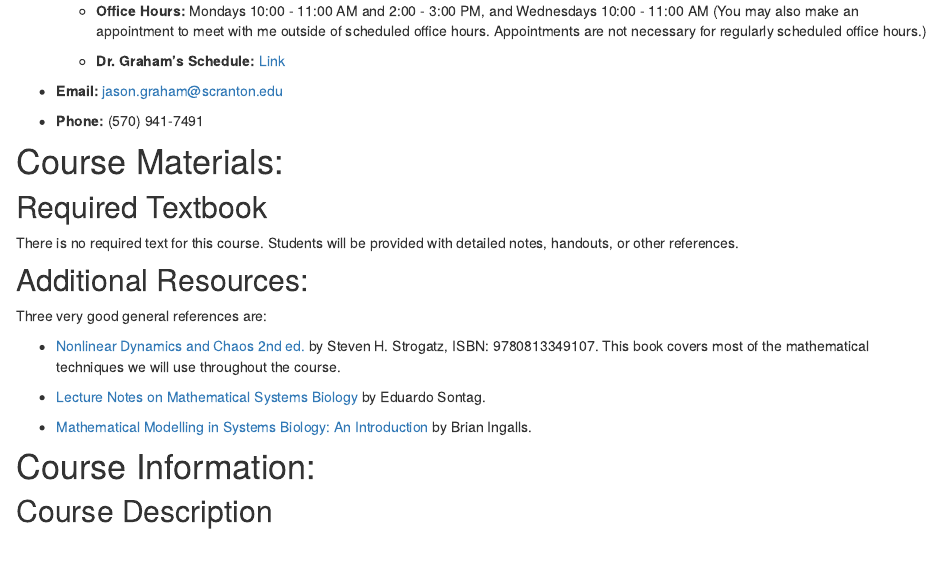
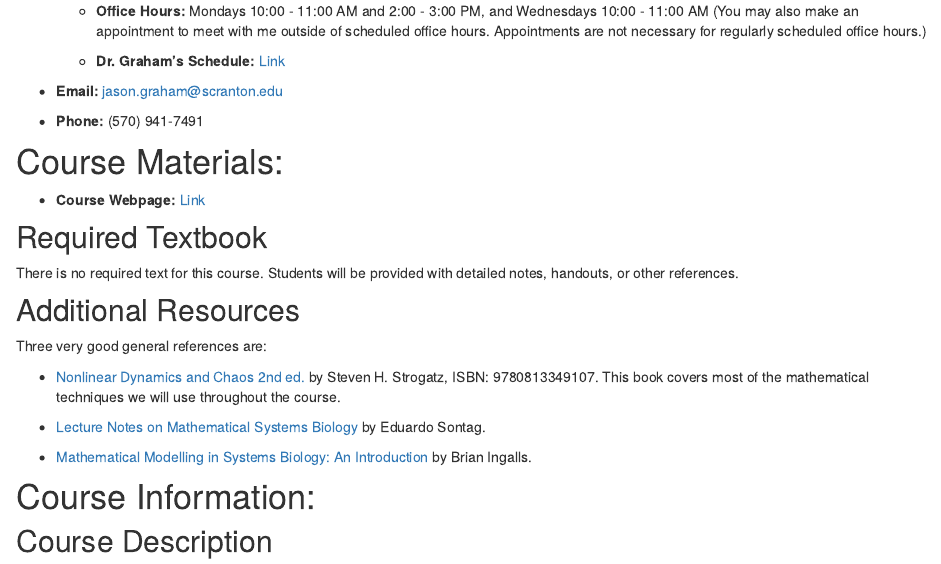
Before and after one commit to jmgraham30/TopicsInBiomath, an R Markdown document (about.Rmd): the page in a window 1100 px wide, from 240 px down. Rendered offline with R 4.5, knitr and Pandoc, with nearby package versions; drawn as R Markdown's standard HTML page in place of the format the file asks for.

Commit message:
update
update

```diff
--- a/about.Rmd
+++ b/about.Rmd
@@ -32,11 +32,14 @@ library(kableExtra)
 
 # Course Materials:
 
+* **Course Webpage:** [Link](https://topicsinbiomath.netlify.app/)
+
+
 ## Required Textbook
 
 There is no required text for this course. Students will be provided with detailed notes, handouts, or other references.
 
-## Additional Resources:
+## Additional Resources
 
 Three very good general references are:
 
```
Also changed, not shown: index.Rmd (+1 -1 lines), 3 other files.
